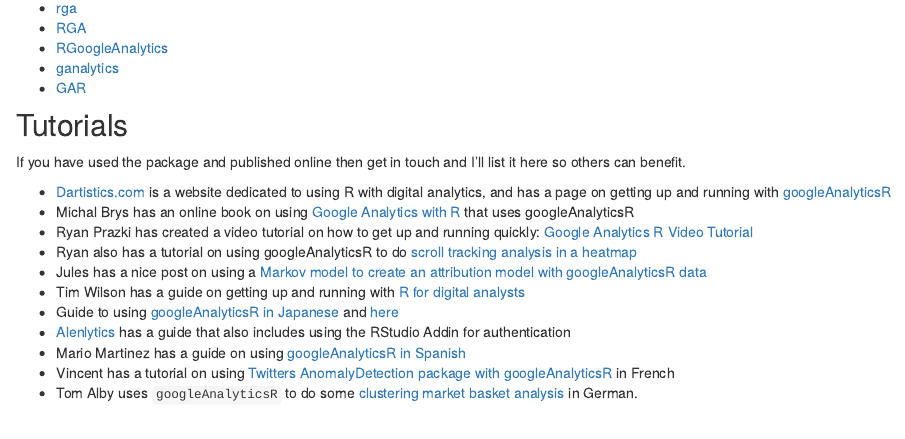
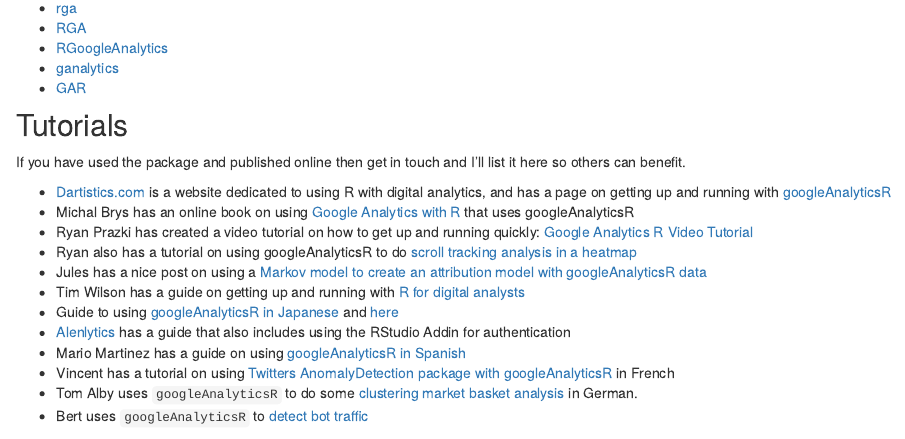
Before and after one commit to 8-bit-sheep/googleAnalyticsR, an R Markdown document (index.Rmd): the page in a window 1100 px wide, from 1060 px down. Rendered offline with R 4.5, knitr and Pandoc, with nearby package versions; badge pictures from the web are left out.

Commit message:
add bert link

```diff
--- a/index.Rmd
+++ b/index.Rmd
@@ -54,3 +54,4 @@
 * Mario Martinez has a guide on using [googleAnalyticsR in Spanish](http://www.doctormetrics.com/2017/01/03/nueva-version-de-la-api-de-google-analytics-r-statistics/#.WLVOWhAvpBI)
 * Vincent has a tutorial on using [Twitters AnomalyDetection package with googleAnalyticsR](https://data-seo.fr/2016/05/02/detecter-vos-marronniers-avec-r/) in French
 * Tom Alby uses `googleAnalyticsR` to do some [clustering market basket analysis](https://tom.alby.de/clustering-mit-google-analytics-und-r/) in German.
+* Bert uses `googleAnalyticsR` to [detect bot traffic](http://node1.com/examine-real-website-visitor-data/)
```
Also changed, not shown: big-query.html, index.html, rmarkdown.html, setup.html, shiny.html, v3.html, v4.html.
